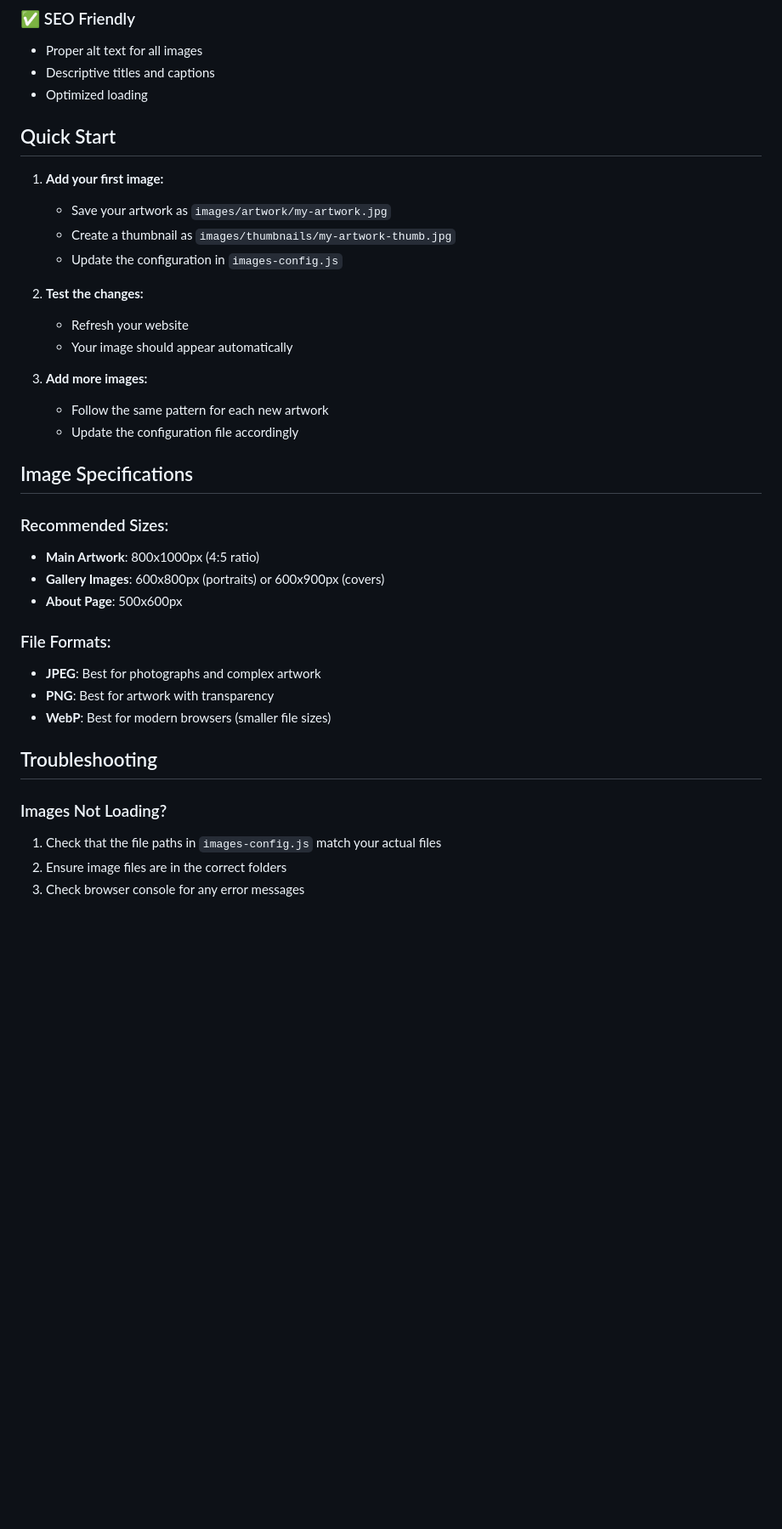
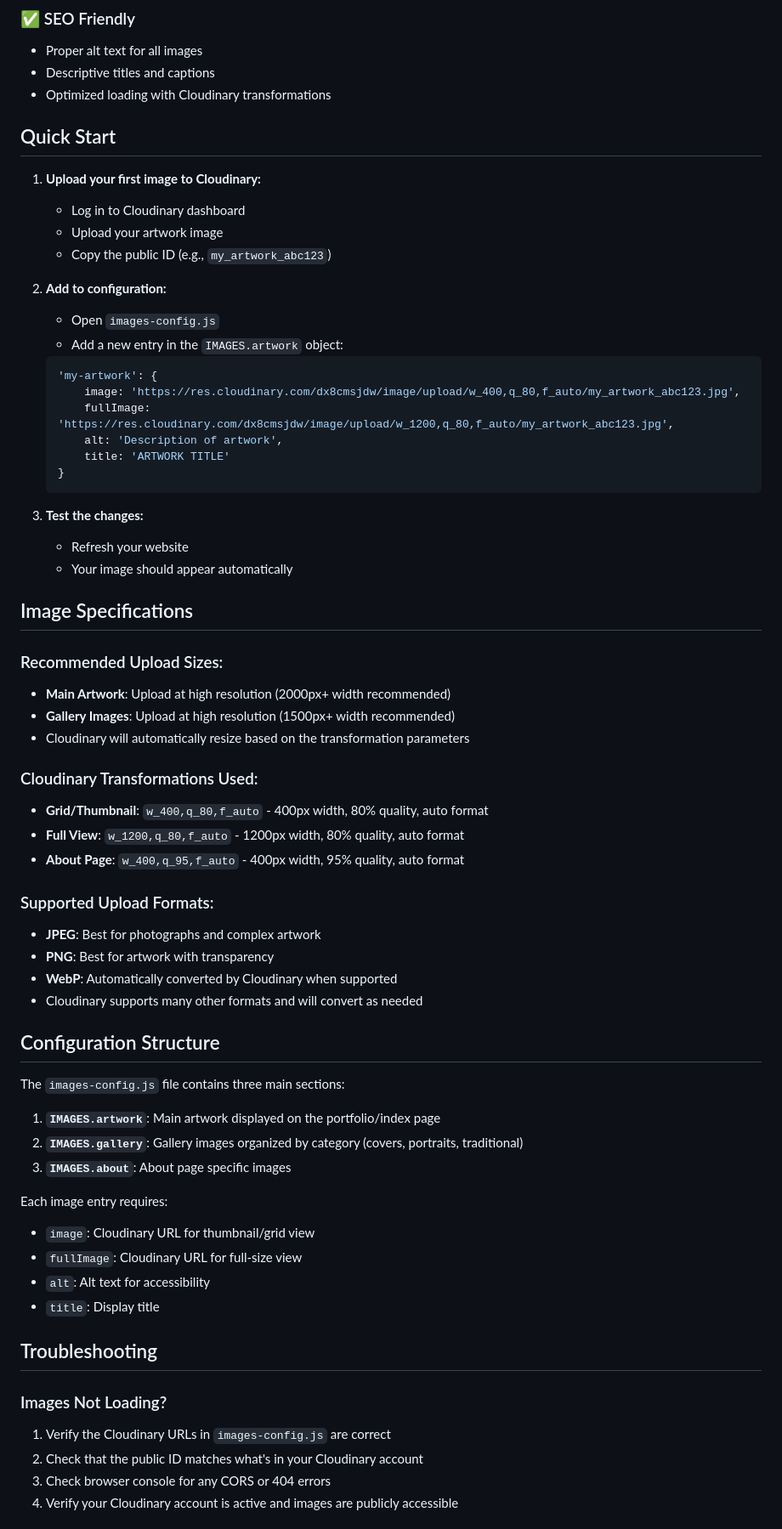
Before and after one commit to optimak/kosi-site-2, a Markdown page: IMAGE_SETUP.md, the part around the change printed below. Shown: that part at 85% size. Drawn GitHub-style; blank space fills up the shorter version.

````diff
--- a/IMAGE_SETUP.md
+++ b/IMAGE_SETUP.md
@@ -58,39 +71,68 @@ Use descriptive, consistent names:
 ### ✅ SEO Friendly
 - Proper alt text for all images
 - Descriptive titles and captions
-- Optimized loading
+- Optimized loading with Cloudinary transformations
 
 ## Quick Start
 
-1. **Add your first image:**
-   - Save your artwork as `images/artwork/my-artwork.jpg`
-   - Create a thumbnail as `images/thumbnails/my-artwork-thumb.jpg`
-   - Update the configuration in `images-config.js`
+1. **Upload your first image to Cloudinary:**
+   - Log in to Cloudinary dashboard
+   - Upload your artwork image
+   - Copy the public ID (e.g., `my_artwork_abc123`)
 
-2. **Test the changes:**
+2. **Add to configuration:**
+   - Open `images-config.js`
+   - Add a new entry in the `IMAGES.artwork` object:
+   ```javascript
+   'my-artwork': {
+       image: 'https://res.cloudinary.com/dx8cmsjdw/image/upload/w_400,q_80,f_auto/my_artwork_abc123.jpg',
+       fullImage: 'https://res.cloudinary.com/dx8cmsjdw/image/upload/w_1200,q_80,f_auto/my_artwork_abc123.jpg',
+       alt: 'Description of artwork',
+       title: 'ARTWORK TITLE'
+   }
+   ```
+
+3. **Test the changes:**
    - Refresh your website
    - Your image should appear automatically
 
-3. **Add more images:**
-   - Follow the same pattern for each new artwork
-   - Update the configuration file accordingly
-
 ## Image Specifications
 
-### Recommended Sizes:
-- **Main Artwork**: 800x1000px (4:5 ratio)
-- **Gallery Images**: 600x800px (portraits) or 600x900px (covers)
-- **About Page**: 500x600px
+### Recommended Upload Sizes:
+- **Main Artwork**: Upload at high resolution (2000px+ width recommended)
+- **Gallery Images**: Upload at high resolution (1500px+ width recommended)
+- Cloudinary will automatically resize based on the transformation parameters
 
-### File Formats:
+### Cloudinary Transformations Used:
+- **Grid/Thumbnail**: `w_400,q_80,f_auto` - 400px width, 80% quality, auto format
+- **Full View**: `w_1200,q_80,f_auto` - 1200px width, 80% quality, auto format
+- **About Page**: `w_400,q_95,f_auto` - 400px width, 95% quality, auto format
+
+### Supported Upload Formats:
 - **JPEG**: Best for photographs and complex artwork
 - **PNG**: Best for artwork with transparency
-- **WebP**: Best for modern browsers (smaller file sizes)
+- **WebP**: Automatically converted by Cloudinary when supported
+- Cloudinary supports many other formats and will convert as needed
+
+## Configuration Structure
+
+The `images-config.js` file contains three main sections:
+
+1. **`IMAGES.artwork`**: Main artwork displayed on the portfolio/index page
+2. **`IMAGES.gallery`**: Gallery images organized by category (covers, portraits, traditional)
+3. **`IMAGES.about`**: About page specific images
+
+Each image entry requires:
+- `image`: Cloudinary URL for thumbnail/grid view
+- `fullImage`: Cloudinary URL for full-size view
+- `alt`: Alt text for accessibility
+- `title`: Display title
 
 ## Troubleshooting
 
 ### Images Not Loading?
-1. Check that the file paths in `images-config.js` match your actual files
-2. Ensure image files are in the correct folders
-3. Check browser console for any error messages
+1. Verify the Cloudinary URLs in `images-config.js` are correct
+2. Check that the public ID matches what's in your Cloudinary account
+3. Check browser console for any CORS or 404 errors
+4. Verify your Cloudinary account is active and images are publicly accessible
 
````
Also changed, not shown: other parts of IMAGE_SETUP.md (+54 -43 lines).
